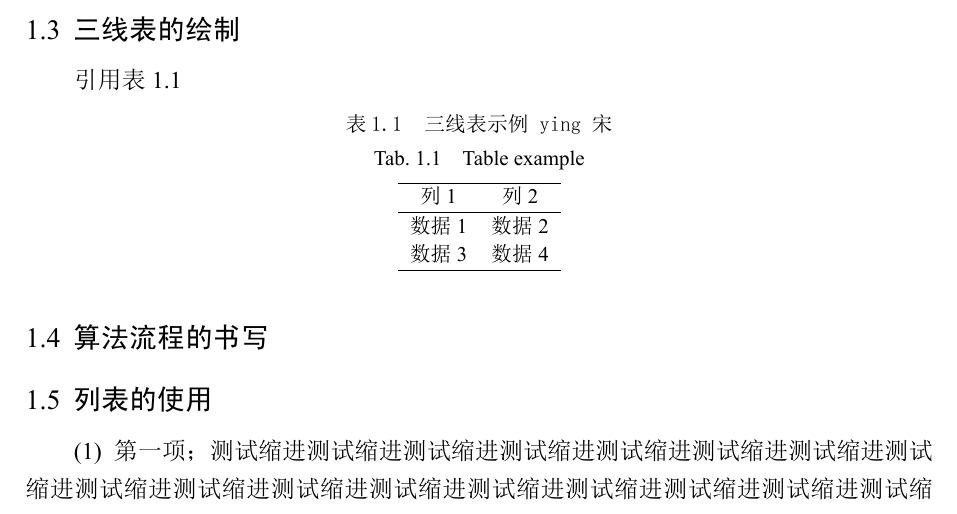
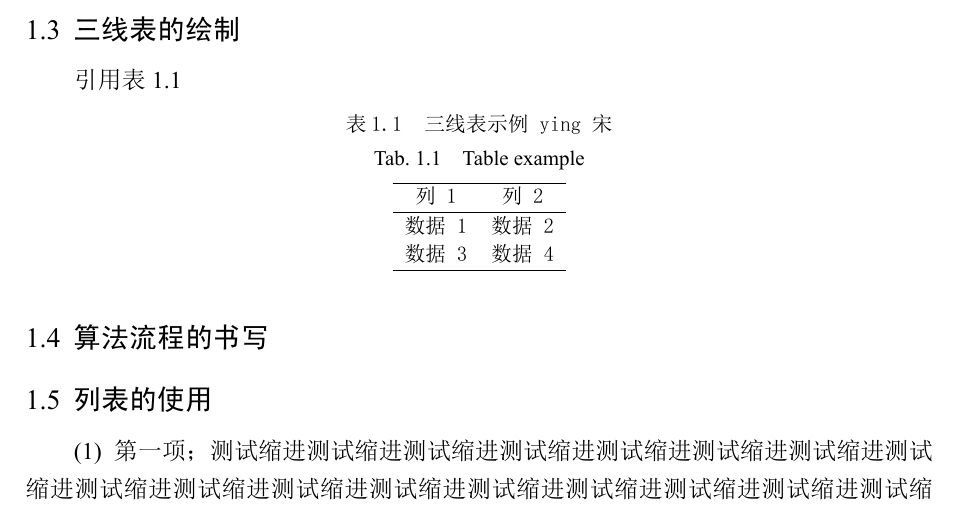
Before and after one commit to DUT-HPC/DUT-TEX-TEMPLATE, a LaTeX thesis (main.tex, which reads chapter01.tex): part of page 6 of 13, cut so that both start at the same text. The pictures show the PDF file main.pdf that the author committed with the source.

Commit message:
修改了表格字体

```diff
--- a/chapter01.tex
+++ b/chapter01.tex
@@ -30,7 +30,7 @@
     \label{tab:example}
     \centering
     \vspace{-0.2cm}
-    \wuhao
+    \wuhao\yingsong
     \begin{tabular}{cc}
         \hline
         列1 & 列2  \\
```
Also changed, not shown: main.pdf.
